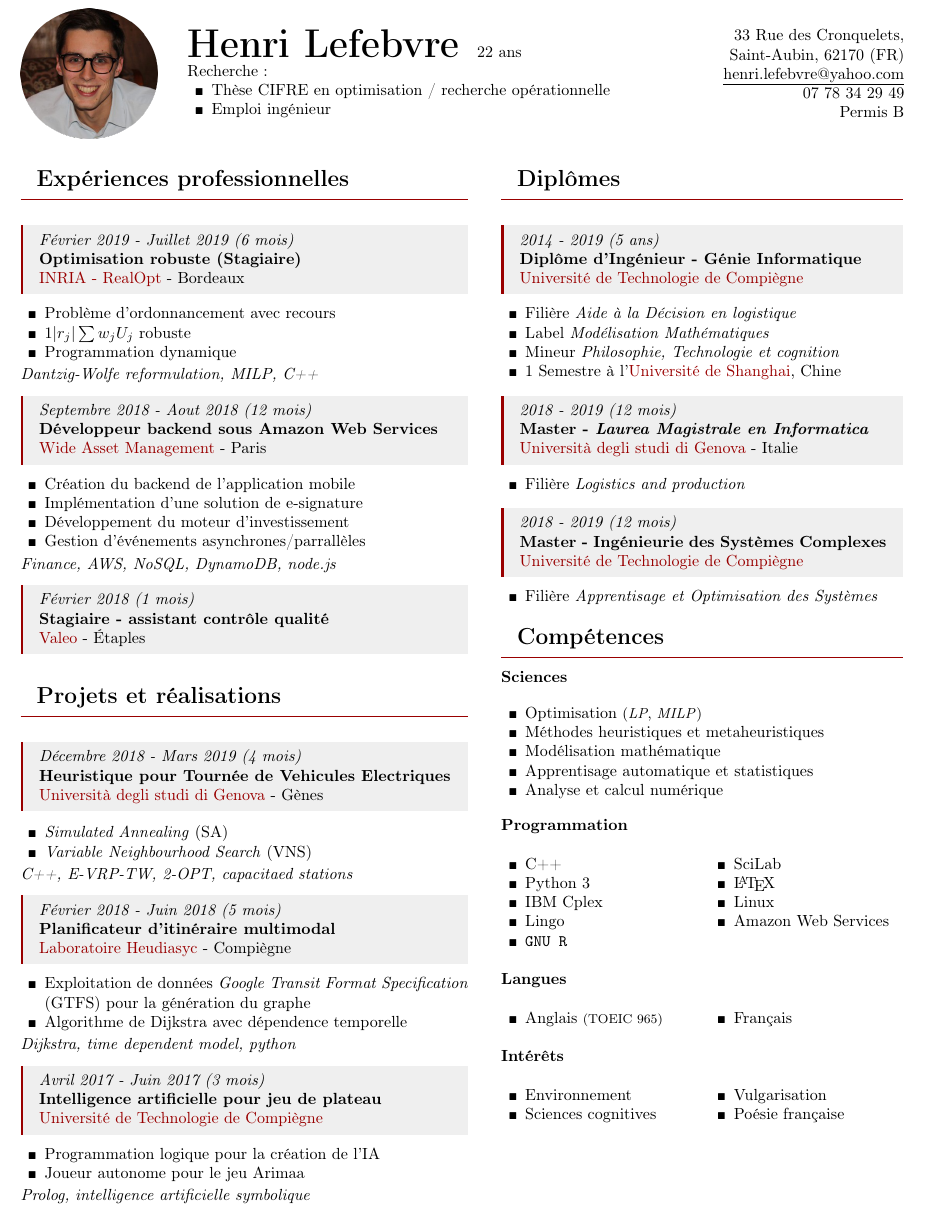
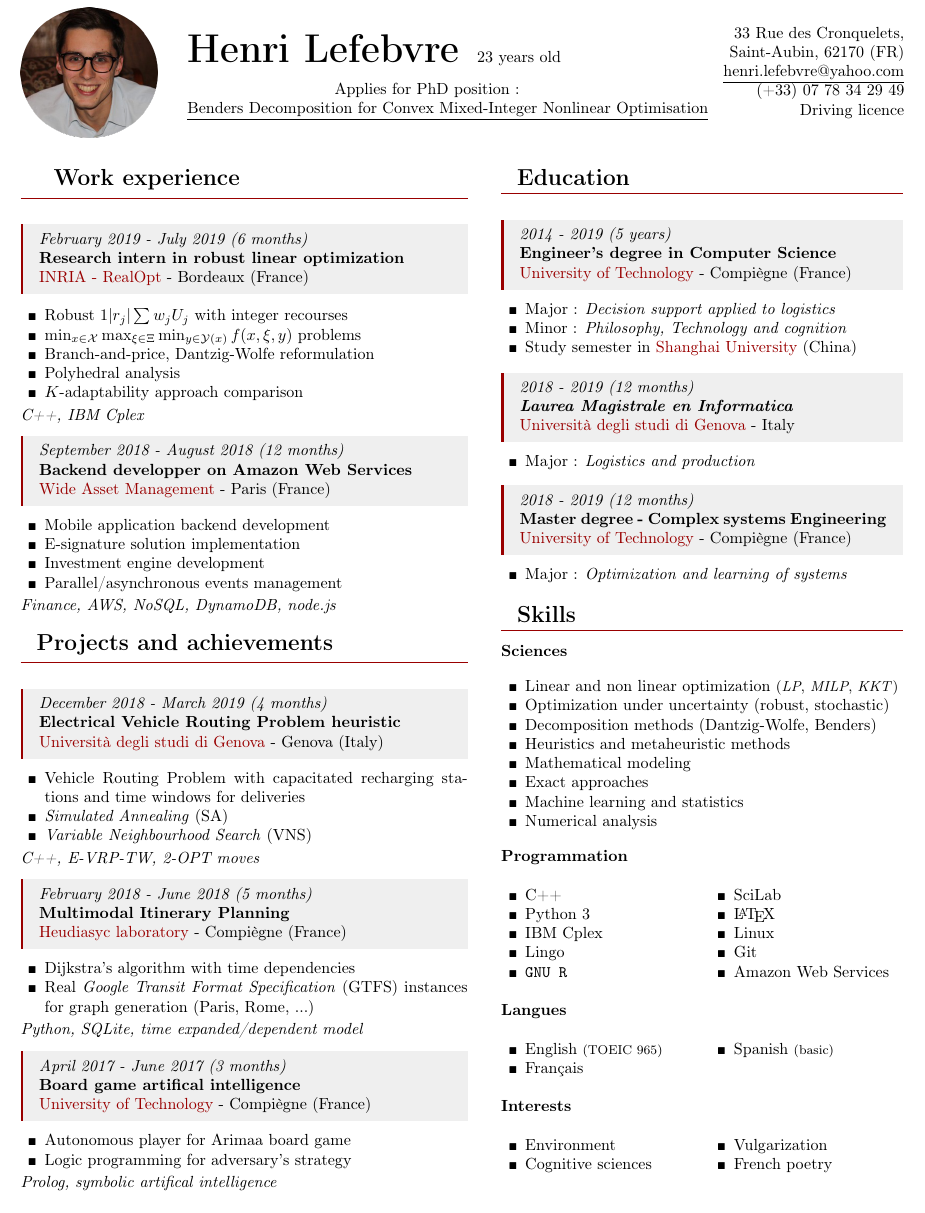
Before and after one commit to hlefebvr/curriculum, a LaTeX document (main.tex): part of the page, cut so that both start at the same text. Compiled offline with pdfLaTeX.

Commit message:
update curriculum - english

```diff
--- a/main.tex
+++ b/main.tex
@@ -98,22 +15,24 @@
             \begin{minipage}[t]{\textwidth-\cvPhotoWidth-\cvHspacePhotoTitle}
             \begin{minipage}{\cvNameWidth}
             \begin{Huge}
+                \vspace{.5cm}
                 \textbf{Henri Lefebvre}
             \end{Huge}
-            22 ans\\
-            Recherche :
-            \begin{itemize}
-              \item Thèse CIFRE en optimisation / recherche opérationnelle
-              \item Emploi ingénieur
-            \end{itemize}
+            23 \en{years old}\fr{ans}
+            \center{
+                \en{ Applies for PhD position : \underline{Benders Decomposition for Convex Mixed-Integer Nonlinear Optimisation} }
+                \fr{ Candidat au sujet de thèse : \underline{Reformulation et décomposition pour
+                l’optimisation robuste avec recours entier} }
+            }
             \end{minipage}
             \begin{minipage}{\cvAddressWidth}
                 \begin{flushright}
                     33 Rue des Cronquelets, \\
                     Saint-Aubin, 62170 (FR)\\
                     \underline{henri.lefebvre@yahoo.com}\\
-                    07 78 34 29 49\\
-                    Permis B
+                    (+33) 07 78 34 29 49\\
+                    \fr{Permis B}
+                    \en{Driving licence}
                 \end{flushright}
             \end{minipage}
         \end{minipage}
@@ -121,78 +40,148 @@
     \begin{minipage}[t]{\textwidth}
         \vspace{\cvVspacePhotoTitle}
         \begin{minipage}[t]{\cvLeftWidth}
-            \cvSection{Expériences professionnelles}
-            \cvItem{Février 2019 - Juillet 2019 (6 mois)}{Optimisation robuste (Stagiaire)}{INRIA - RealOpt}{Bordeaux}{
+            \cvSection{
+                \fr{Expériences professionnelles}
+                \en{Work experience}
+            }
+            \cvItem{\fr{Février 2019 - Juillet 2019 (6 mois)}\en{February 2019 - July 2019 (6 months)}}{\fr{Optimisation robuste (Stagiaire)}\en{Research intern in robust linear optimization}}{INRIA - RealOpt}{Bordeaux (France)}{
                 \begin{itemize}
-                    \item Problème d'ordonnancement avec recours
-                    \item $1|r_j|\sum w_jU_j$ robuste
-                    \item Programmation dynamique
+                    \fr{
+                        \item $1|r_j|\sum w_jU_j$ robuste avec recours entiers
+                        \item Problèmes de types $\min_{x\in\mathcal X}\max_{\xi\in\Xi}\min_{y\in\mathcal Y(x)}f(x,\xi,y)$
+                        \item Branch-and-price, reformulation Dantzig-Wolfe
+                        \item Analyse polyhédrale
+                        \item Comparaison avec la $K$-adaptabilité
+                    }
+                    \en{
+                        \item Robust $1|r_j|\sum w_jU_j$ with integer recourses
+                        \item $\min_{x\in\mathcal X}\max_{\xi\in\Xi}\min_{y\in\mathcal Y(x)}f(x,\xi,y)$ problems
+                        \item Branch-and-price, Dantzig-Wolfe reformulation
+                        \item Polyhedral analysis
+                        \item $K$-adaptability approach comparison
+                    }
                 \end{itemize}
-                \textit{Dantzig-Wolfe reformulation, MILP, C++}
+                \textit{C++, IBM Cplex}
             }
-            \cvItem{Septembre 2018 - Aout 2018 (12 mois)}{Développeur backend sous Amazon Web Services}{Wide Asset Management}{Paris}{
+            \cvItem{\fr{Septembre 2018 - Aout 2018 (12 mois)}\en{September 2018 - August 2018 (12 months)}}{\fr{Développeur backend sous Amazon Web Services}\en{Backend developper on Amazon Web Services}}{Wide Asset Management}{Paris (France)}{
                 \begin{itemize}
+                    \fr{
                         \item Création du backend de l'application mobile
                         \item Implémentation d'une solution de e-signature
                         \item Développement du moteur d'investissement
                         \item Gestion d'événements asynchrones/parrallèles
+                    }
+                    \en{
+                        \item Mobile application backend development
+                        \item E-signature solution implementation
+                        \item Investment engine development
+                        \item Parallel/asynchronous events management
+                    }
                 \end{itemize}
                 \textit{Finance, AWS, NoSQL, DynamoDB, node.js}
             }
-            \cvItem{Février 2018 (1 mois)}{Stagiaire - assistant contrôle qualité}{Valeo}{Étaples}{}
-            \cvSection{Projets et réalisations}
-            \cvItem{Décembre 2018 - Mars 2019 (4 mois)}{Heuristique pour Tournée de Vehicules Electriques}{Università degli studi di Genova}{Gènes}{
+            % \cvItem{Février 2018 (1 mois)}{Stagiaire - assistant contrôle qualité}{Valeo}{Étaples}{}
+            \cvSection{\fr{Projets et réalisations}\en{Projects and achievements}}
+            \cvItem{\fr{Décembre 2018 - Mars 2019 (4 mois)}\en{December 2018 - March 2019 (4 months)}}{\fr{Heuristique pour Tournée de Vehicules Electriques}\en{Electrical Vehicle Routing Problem heuristic}}{Università degli studi di Genova}{\fr{Gènes (Italie)}\en{Genova (Italy)}}{
                 \begin{itemize}
+                    \fr{
+                        \item Problème de tournées de véhicules avec stations de rechargements saturées et fenêtres de temps pour les livraisons
+                    }
+                    \en{
+                        \item Vehicle Routing Problem with capacitated recharging stations and time windows for deliveries
+                    }
                     \item \textit{Simulated Annealing} (SA)
                     \item \textit{Variable Neighbourhood Search} (VNS)
                 \end{itemize}
-                \textit{C++, E-VRP-TW, 2-OPT, capacitaed stations}
+                \textit{C++, E-VRP-TW, 2-OPT moves}
             }
-            \cvItem{Février 2018 - Juin 2018 (5 mois)}{Planificateur d'itinéraire multimodal}{Laboratoire Heudiasyc}{Compiègne}{
+            \cvItem{\fr{Février 2018 - Juin 2018 (5 mois)}\en{February 2018 - June 2018 (5 months)}}{\fr{Planificateur d'itinéraire multimodal}\en{Multimodal Itinerary Planning}}{\fr{Laboratoire }Heudiasyc\en{ laboratory}}{Compiègne (France)}{
                 \begin{itemize}
+                    \fr{
+                        \item Algorithme de Dijkstra avec dépendence temporelle
                         \item Exploitation de données \textit{Google Transit Format Specification} (GTFS) pour la génération du graphe
-                    \item Algorithme de Dijkstra avec dépendence temporelle
+                    }
+                    \en{
+                        \item Dijkstra's algorithm with time dependencies
+                        \item Real \textit{Google Transit Format Specification} (GTFS) instances for graph generation (Paris, Rome, ...)
+                    }
                 \end{itemize}
-                \textit{Dijkstra, time dependent model, python}
+                \textit{Python, SQLite, time expanded/dependent model}
             }
-            \cvItem{Avril 2017 - Juin 2017 (3 mois)}{Intelligence artificielle pour jeu de plateau}{Université de Technologie de Compiègne}{}{
+            \cvItem{\fr{Avril 2017 - Juin 2017 (3 mois)}\en{April 2017 - June 2017 (3 months)}}{\fr{Intelligence artificielle pour jeu de plateau}\en{Board game artifical intelligence}}{\fr{Université de Technologie}\en{University of Technology}}{Compiègne (France)}{
                 \begin{itemize}
+                    \fr{
+                        \item Joueur autonome pour le jeu Arimaa
                         \item Programmation logique pour la création de l'IA
-                    \item Joueur autonome pour le jeu Arimaa
+                    }
+                    \en{
+                        \item Autonomous player for Arimaa board game
+                        \item Logic programming for adversary's strategy
+                    }
                 \end{itemize}
-                \textit{Prolog, intelligence artificielle symbolique}
+                \textit{Prolog, \fr{intelligence artificielle symbolique}\en{symbolic artifical intelligence}}
             }
         \end{minipage}
         \hspace{\cvHspaceLeftRight}
         \begin{minipage}[t]{\cvRightWidth}
-            \cvSection{Diplômes}
-            \cvItem{2014 - 2019 (5 ans)}{Diplôme d'Ingénieur - Génie Informatique}{Université de Technologie de Compiègne}{}{
+            \cvSection{\fr{Diplômes}\en{Education}}
+            \cvItem{2014 - 2019 (5 \fr{ans}\en{years})}{\fr{Diplôme d'Ingénieur - Génie Informatique}\en{Engineer's degree in Computer Science}}{\fr{Université de Technologie}\en{University of Technology}}{Compiègne (France)}{
                 \begin{itemize}
+                    \fr{
                         \item Filière \textit{Aide à la Décision en logistique}
-                    \item Label \textit{Modélisation Mathématiques}
                         \item Mineur \textit{Philosophie, Technologie et cognition}
-                    \item 1 Semestre à l'\textcolor{red!60!black}{Université de Shanghai}, Chine
+                        \item 1 Semestre à l'\textcolor{red!60!black}{Université de Shanghai} (Chine)
+                    }
+                    \en{
+                        \item Major : \textit{Decision support applied to logistics}
+                        \item Minor : \textit{Philosophy, Technology and cognition}
+                        \item Study semester in \textcolor{red!60!black}{Shanghai University} (China)
+                    }
                 \end{itemize}
             }
-            \cvItem{2018 - 2019 (12 mois)}{Master - \textit{Laurea Magistrale en Informatica}}{Università degli studi di Genova}{Italie}{
+            \cvItem{2018 - 2019 (12 \fr{mois}\en{months})}{\fr{Master -} \textit{Laurea Magistrale en Informatica}}{Università degli studi di Genova}{\fr{Italie}\en{Italy}}{
                 \begin{itemize}
+                    \fr{
                         \item Filière \textit{Logistics and production}
+                        \item Double diplôme
+                    }
+                    \en{
+                        \item Major : \textit{Logistics and production}
+                    }
                 \end{itemize}
             }
-            \cvItem{2018 - 2019 (12 mois)}{Master - Ingénieurie des Systèmes Complexes}{Université de Technologie de Compiègne}{}{
+            \cvItem{2018 - 2019 (12 \fr{mois}\en{months})}{\fr{Master - Ingénieurie des Systèmes Complexes}\en{Master degree - Complex systems Engineering}}{\fr{Université de Technologie}\en{University of Technology}}{Compiègne (France)}{
                 \begin{itemize}
+                    \fr{
                         \item Filière \textit{Apprentisage et Optimisation des Systèmes}
+                    }
+                    \en{
+                        \item Major : \textit{Optimization and learning of systems}
+                    }
                 \end{itemize}
             }
-            \cvSection{Compétences}
+            \cvSection{\fr{Compétences}\en{Skills}}
             \textbf{Sciences}
                 \vspace{10pt}
                 \begin{itemize}
+                    \fr{
                         \item Optimisation {\small (\emph{LP}, \emph{MILP})}
                         \item Méthodes heuristiques et metaheuristiques
+                        \item Méthodes de décompositions
                         \item Modélisation mathématique
                         \item Apprentisage automatique et statistiques
                         \item Analyse et calcul numérique
+                    }
+                    \en{
+                        \item Linear and non linear optimization {\small (\emph{LP}, \emph{MILP}, \emph{KKT})}
+                        \item Optimization under uncertainty (robust, stochastic)
+                        \item Decomposition methods (Dantzig-Wolfe, Benders)
+                        \item Heuristics and metaheuristic methods
+                        \item Mathematical modeling
+                        \item Exact approaches
+                        \item Machine learning and statistics
+                        \item Numerical analysis
+                    }
                 \end{itemize}
                 \vspace{10pt}
             \textbf{Programmation}
@@ -206,23 +195,33 @@
                     \item SciLab
                     \item\LaTeX
                     \item Linux
+                    \item Git
                     \item Amazon Web Services
                 \end{itemize}
             \end{multicols}
             \textbf{Langues}
             \begin{multicols}{2}
                 \begin{itemize}
-                    \item Anglais {\footnotesize(TOEIC 965)}
+                    \item \fr{Anglais}\en{English} {\footnotesize(TOEIC 965)}
                     \item Français
+                    \item Spanish {\footnotesize(basic)}
                 \end{itemize}
             \end{multicols}
-            \textbf{Intérêts}
+            \textbf{\fr{Intérêts}\en{Interests}}
             \begin{multicols}{2}
                 \begin{itemize}
+                    \fr{
                         \item Environnement
                         \item Sciences cognitives
                         \item Vulgarisation
                         \item Poésie française
+                    }
+                    \en{
+                        \item Environment
+                        \item Cognitive sciences
+                        \item Vulgarization
+                        \item French poetry
+                    }
                 \end{itemize}
             \end{multicols}
         \end{minipage}
```
Also changed, not shown: curriculum.sty (added, +87 -0 lines), main.pdf, main.tex (89 more changed lines). Lines whose indentation alone changed are shown as unchanged.
